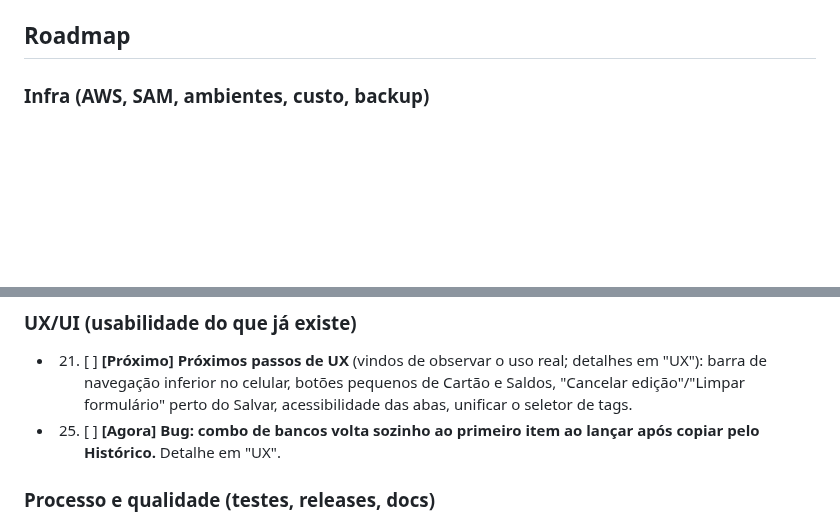
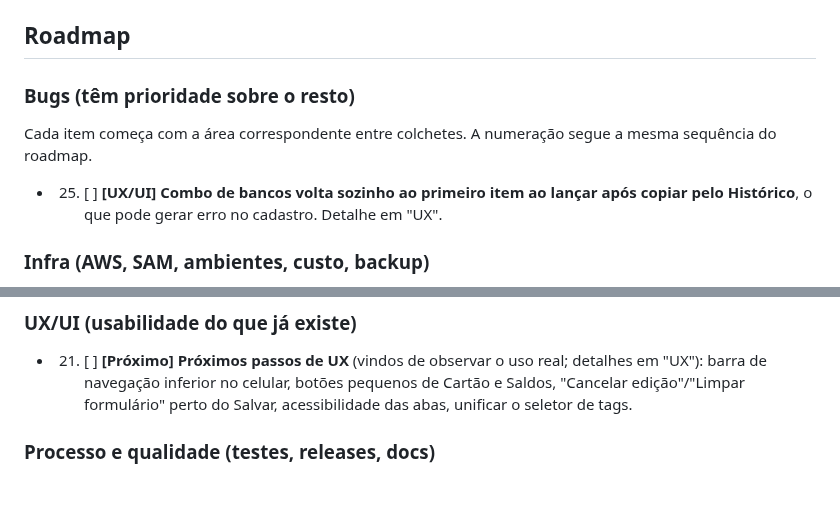
Before and after one commit to cicerotec/financas-ai, a Markdown page: BACKLOG.md, 2 parts joined by grey strips. Rendered like a GitHub page; blank space fills up the shorter version.

Commit message:
docs: cria seção Bugs no backlog e move o bug do combo de bancos para ela
Co-Authored-By: Claude Sonnet 5.5 <noreply@anthropic.com>
Claude-Session: https://claude.ai/code/session_01PtZcX3BdDXffAdY5ACeBuS

```diff
--- a/BACKLOG.md
+++ b/BACKLOG.md
@@ -5,6 +5,11 @@ ordem de prioridade e levam a etiqueta **[Agora]**, **[Próximo]** ou **[Depois]
 outros trechos referenciam os números). Os detalhes ficam nas seções depois do roadmap. Marque `[x]` ao concluir.
 
 ## Roadmap
+
+### Bugs (têm prioridade sobre o resto)
+Cada item começa com a área correspondente entre colchetes. A numeração segue a mesma sequência do roadmap.
+- 25. [ ] **[UX/UI] Combo de bancos volta sozinho ao primeiro item ao lançar após copiar pelo Histórico**, o que pode
+  gerar erro no cadastro. Detalhe em "UX".
 
 ### Infra (AWS, SAM, ambientes, custo, backup)
 - 2. [x] **Decidir o `/api/*`: chamada direta à Function URL (opção B)**, front estático no CloudFront. Reavaliar
@@ -52,8 +57,6 @@ outros trechos referenciam os números). Os detalhes ficam nas seções depois d
 - 21. [ ] **[Próximo] Próximos passos de UX** (vindos de observar o uso real; detalhes em "UX"): barra de navegação
   inferior no celular, botões pequenos de Cartão e Saldos, "Cancelar edição"/"Limpar formulário" perto do Salvar,
   acessibilidade das abas, unificar o seletor de tags.
-- 25. [ ] **[Agora] Bug: combo de bancos volta sozinho ao primeiro item ao lançar após copiar pelo Histórico.** Detalhe
-  em "UX".
 
 ### Processo e qualidade (testes, releases, docs)
 - 10. [x] **Primeira release `v0.1.0`** (2026-10-04): PR `develop → main` (#6), tag anotada e release no GitHub.
```
